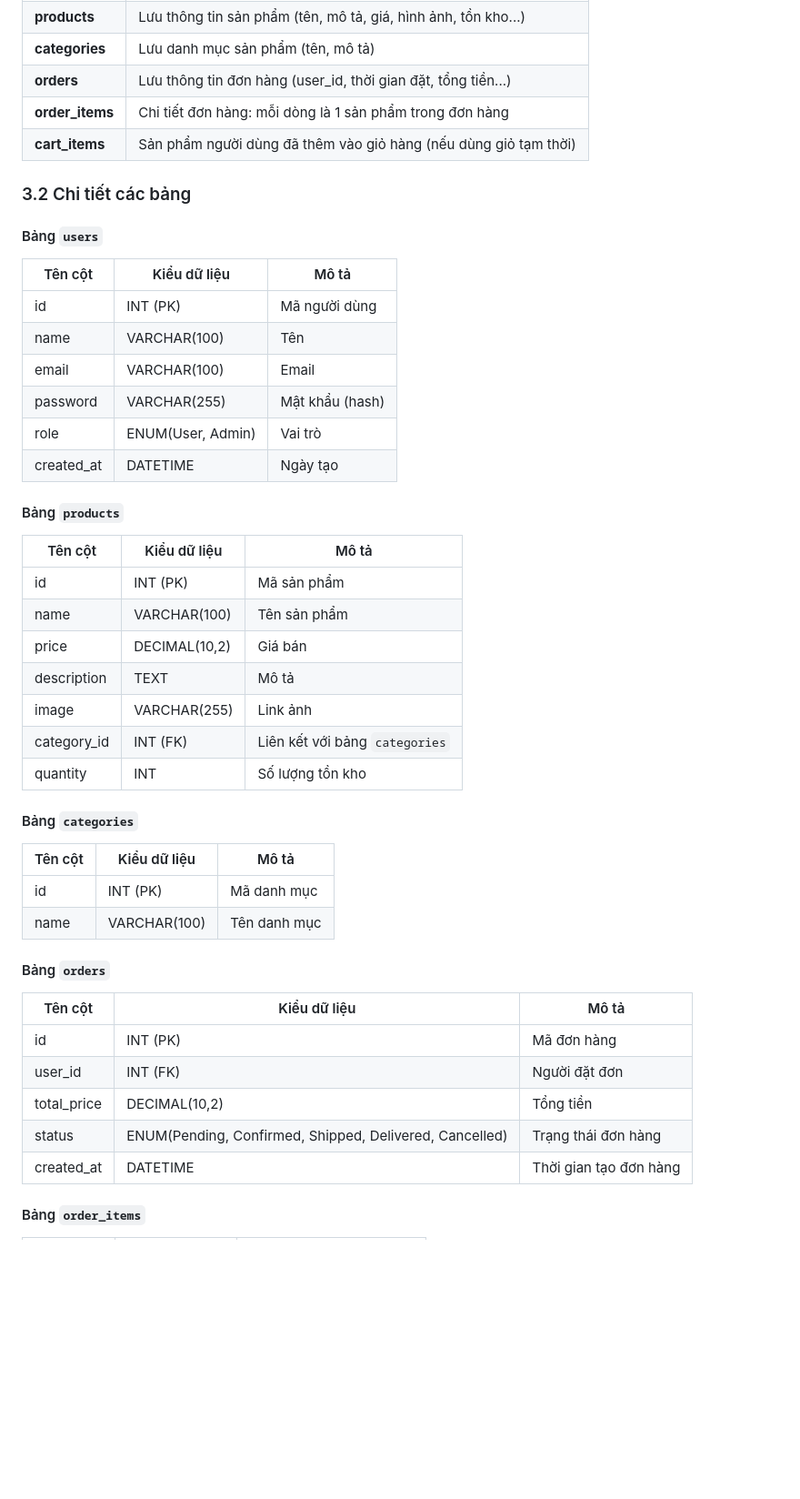
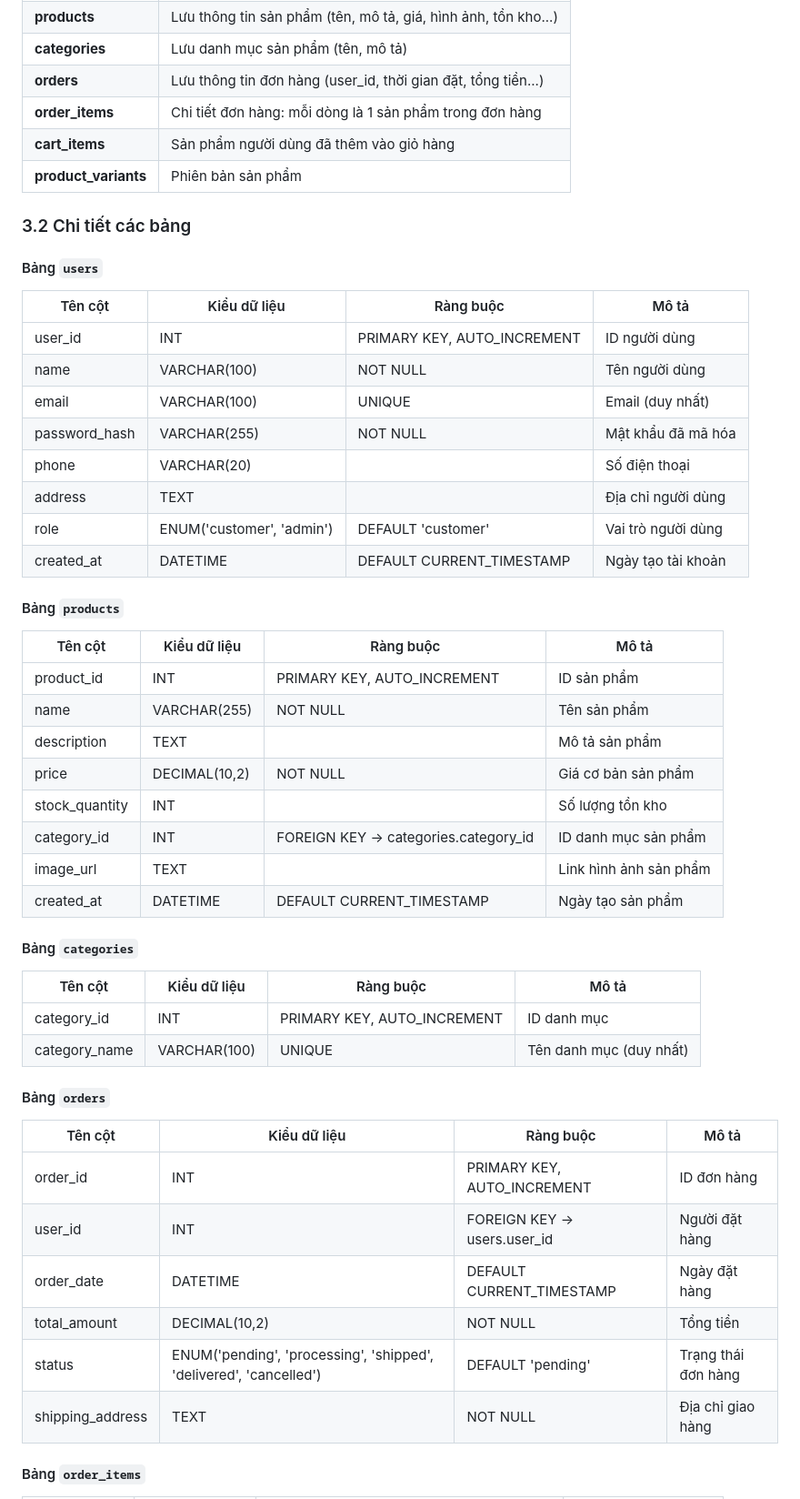
Before and after one commit to zatalav/CSE702025-N06-Nhom_4, a Markdown page: README.md, the part around one of its changes. Shown at 91% size. Rendered like a GitHub page; blank space fills up the shorter version.

Commit message:
Update readme db.md

```diff
--- a/README.md
+++ b/README.md
@@ -214,47 +214,50 @@ Database Server (MySQL): Lưu trữ dữ liệu sản phẩm, người dùng, đ
 | **categories**   | Lưu danh mục sản phẩm (tên, mô tả)                               |
 | **orders**       | Lưu thông tin đơn hàng (user\_id, thời gian đặt, tổng tiền...)   |
 | **order\_items** | Chi tiết đơn hàng: mỗi dòng là 1 sản phẩm trong đơn hàng         |
-| **cart\_items**  | Sản phẩm người dùng đã thêm vào giỏ hàng (nếu dùng giỏ tạm thời) |
+| **cart\_items**  | Sản phẩm người dùng đã thêm vào giỏ hàng |
+| **product\_variants**  | Phiên bản sản phẩm |
 
 ### 3.2 Chi tiết các bảng
 
 #### Bảng `users`
-| Tên cột     | Kiểu dữ liệu      | Mô tả           |
-| ----------- | ----------------- | --------------- |
-| id          | INT (PK)          | Mã người dùng   |
-| name        | VARCHAR(100)      | Tên             |
-| email       | VARCHAR(100)      | Email           |
-| password    | VARCHAR(255)      | Mật khẩu (hash) |
-| role        | ENUM(User, Admin) | Vai trò         |
-| created\_at | DATETIME          | Ngày tạo        |
+
+| Tên cột        | Kiểu dữ liệu              | Ràng buộc                    | Mô tả              |
+| -------------- | ------------------------- | ---------------------------- | ------------------ |
+| user\_id       | INT                       | PRIMARY KEY, AUTO\_INCREMENT | ID người dùng      |
+| name           | VARCHAR(100)              | NOT NULL                     | Tên người dùng     |
+| email          | VARCHAR(100)              | UNIQUE                       | Email (duy nhất)   |
+| password\_hash | VARCHAR(255)              | NOT NULL                     | Mật khẩu đã mã hóa |
+| phone          | VARCHAR(20)               |                              | Số điện thoại      |
+| address        | TEXT                      |                              | Địa chỉ người dùng |
+| role           | ENUM('customer', 'admin') | DEFAULT 'customer'           | Vai trò người dùng |
+| created\_at    | DATETIME                  | DEFAULT CURRENT\_TIMESTAMP   | Ngày tạo tài khoản |
 
 #### Bảng `products`
-| Tên cột      | Kiểu dữ liệu  | Mô tả                          |
-| ------------ | ------------- | ------------------------------ |
-| id           | INT (PK)      | Mã sản phẩm                    |
-| name         | VARCHAR(100)  | Tên sản phẩm                   |
-| price        | DECIMAL(10,2) | Giá bán                        |
-| description  | TEXT          | Mô tả                          |
-| image        | VARCHAR(255)  | Link ảnh                       |
-| category\_id | INT (FK)      | Liên kết với bảng `categories` |
-| quantity     | INT           | Số lượng tồn kho               |
-
-
+| Tên cột         | Kiểu dữ liệu  | Ràng buộc                              | Mô tả                  |
+| --------------- | ------------- | -------------------------------------- | ---------------------- |
+| product\_id     | INT           | PRIMARY KEY, AUTO\_INCREMENT           | ID sản phẩm            |
+| name            | VARCHAR(255)  | NOT NULL                               | Tên sản phẩm           |
+| description     | TEXT          |                                        | Mô tả sản phẩm         |
+| price           | DECIMAL(10,2) | NOT NULL                               | Giá cơ bản sản phẩm    |
+| stock\_quantity | INT           |                                        | Số lượng tồn kho       |
+| category\_id    | INT           | FOREIGN KEY -> categories.category\_id | ID danh mục sản phẩm   |
+| image\_url      | TEXT          |                                        | Link hình ảnh sản phẩm |
+| created\_at     | DATETIME      | DEFAULT CURRENT\_TIMESTAMP             | Ngày tạo sản phẩm      |
 
 #### Bảng `categories`
-| Tên cột | Kiểu dữ liệu | Mô tả        |
-| ------- | ------------ | ------------ |
-| id      | INT (PK)     | Mã danh mục  |
-| name    | VARCHAR(100) | Tên danh mục |
+| Tên cột        | Kiểu dữ liệu | Ràng buộc                    | Mô tả                   |
+| -------------- | ------------ | ---------------------------- | ----------------------- |
+| category\_id   | INT          | PRIMARY KEY, AUTO\_INCREMENT | ID danh mục             |
+| category\_name | VARCHAR(100) | UNIQUE                       | Tên danh mục (duy nhất) |
 
 #### Bảng `orders`
-| Tên cột      | Kiểu dữ liệu                                            | Mô tả                  |
-| ------------ | ------------------------------------------------------- | ---------------------- |
-| id           | INT (PK)                                                | Mã đơn hàng            |
-| user\_id     | INT (FK)                                                | Người đặt đơn          |
-| total\_price | DECIMAL(10,2)                                           | Tổng tiền              |
-| status       | ENUM(Pending, Confirmed, Shipped, Delivered, Cancelled) | Trạng thái đơn hàng    |
-| created\_at  | DATETIME                                                | Thời gian tạo đơn hàng |
-
+| Tên cột           | Kiểu dữ liệu                                                       | Ràng buộc                     | Mô tả               |
+| ----------------- | ------------------------------------------------------------------ | ----------------------------- | ------------------- |
+| order\_id         | INT                                                                | PRIMARY KEY, AUTO\_INCREMENT  | ID đơn hàng         |
+| user\_id          | INT                                                                | FOREIGN KEY -> users.user\_id | Người đặt hàng      |
+| order\_date       | DATETIME                                                           | DEFAULT CURRENT\_TIMESTAMP    | Ngày đặt hàng       |
+| total\_amount     | DECIMAL(10,2)                                                      | NOT NULL                      | Tổng tiền           |
+| status            | ENUM('pending', 'processing', 'shipped', 'delivered', 'cancelled') | DEFAULT 'pending'             | Trạng thái đơn hàng |
+| shipping\_address | TEXT                                                               | NOT NULL                      | Địa chỉ giao hàng   |
 
 #### Bảng `order_items`
```
Also changed, not shown: other parts of README.md (+39 -9 lines).
